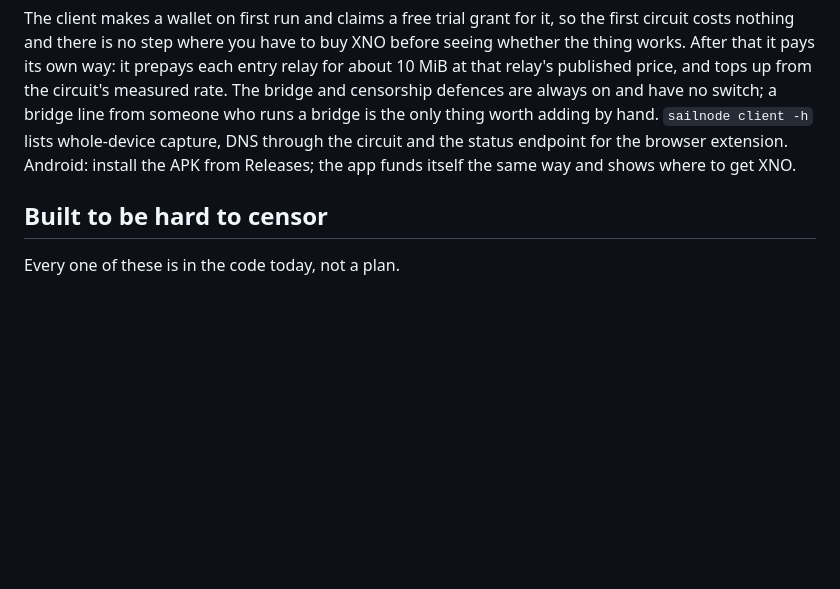
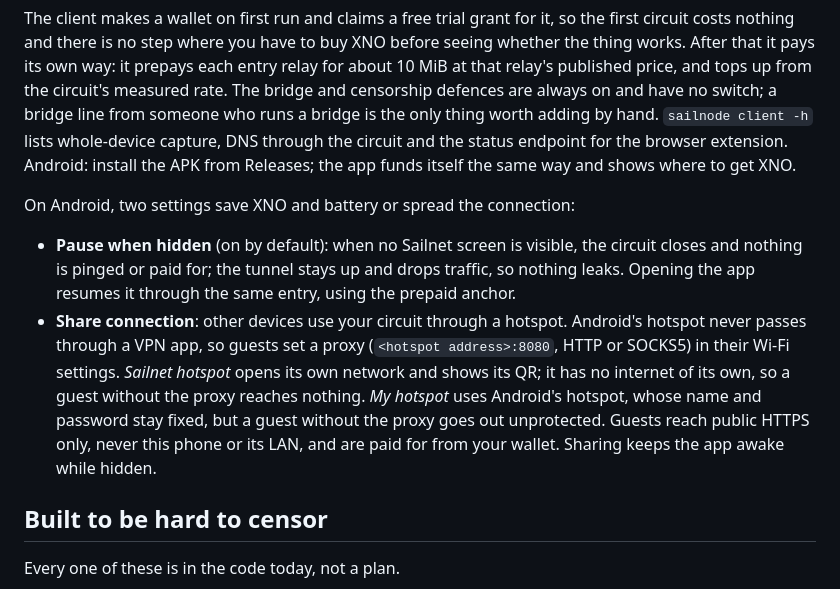
Before and after one commit to dhyabi2/sailnet, a Markdown page: README.md, the part around the change. Rendered like a GitHub page; blank space fills up the shorter version.

Commit message:
README: Pause when hidden and Share connection on Android
Co-Authored-By: Claude Opus 5.5 <noreply@anthropic.com>

```diff
--- a/README.md
+++ b/README.md
@@ -340,6 +340,22 @@ capture, DNS through the circuit and the status endpoint for the browser
 extension. Android: install the APK from Releases; the app funds itself the
 same way and shows where to get XNO.
 
+On Android, two settings save XNO and battery or spread the connection:
+
+- **Pause when hidden** (on by default): when no Sailnet screen is visible,
+  the circuit closes and nothing is pinged or paid for; the tunnel stays up
+  and drops traffic, so nothing leaks. Opening the app resumes it through
+  the same entry, using the prepaid anchor.
+- **Share connection**: other devices use your circuit through a hotspot.
+  Android's hotspot never passes through a VPN app, so guests set a proxy
+  (`<hotspot address>:8080`, HTTP or SOCKS5) in their Wi-Fi settings.
+  *Sailnet hotspot* opens its own network and shows its QR; it has no
+  internet of its own, so a guest without the proxy reaches nothing.
+  *My hotspot* uses Android's hotspot, whose name and password stay fixed,
+  but a guest without the proxy goes out unprotected. Guests reach public
+  HTTPS only, never this phone or its LAN, and are paid for from your
+  wallet. Sharing keeps the app awake while hidden.
+
 ## Built to be hard to censor
 
 Every one of these is in the code today, not a plan.
```
